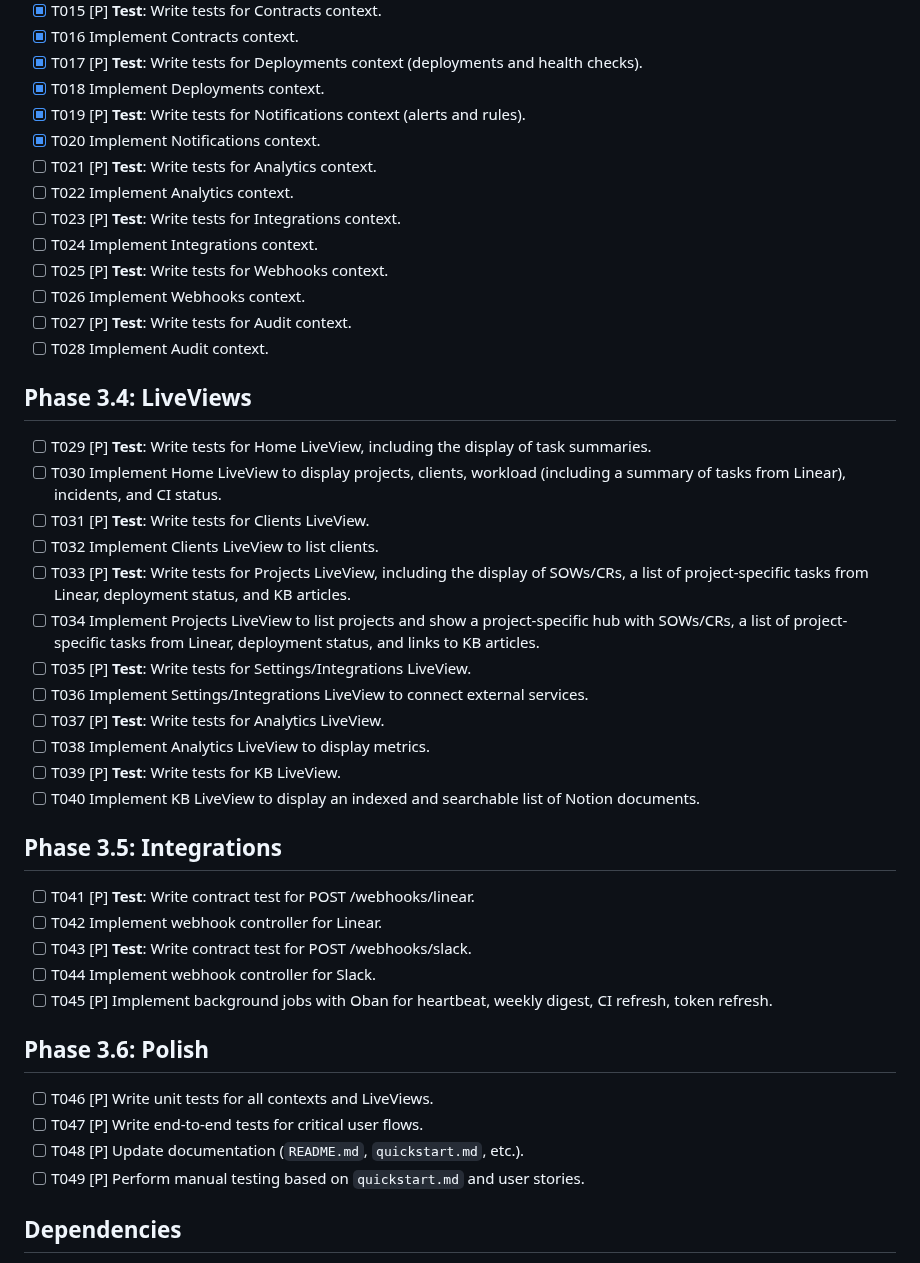
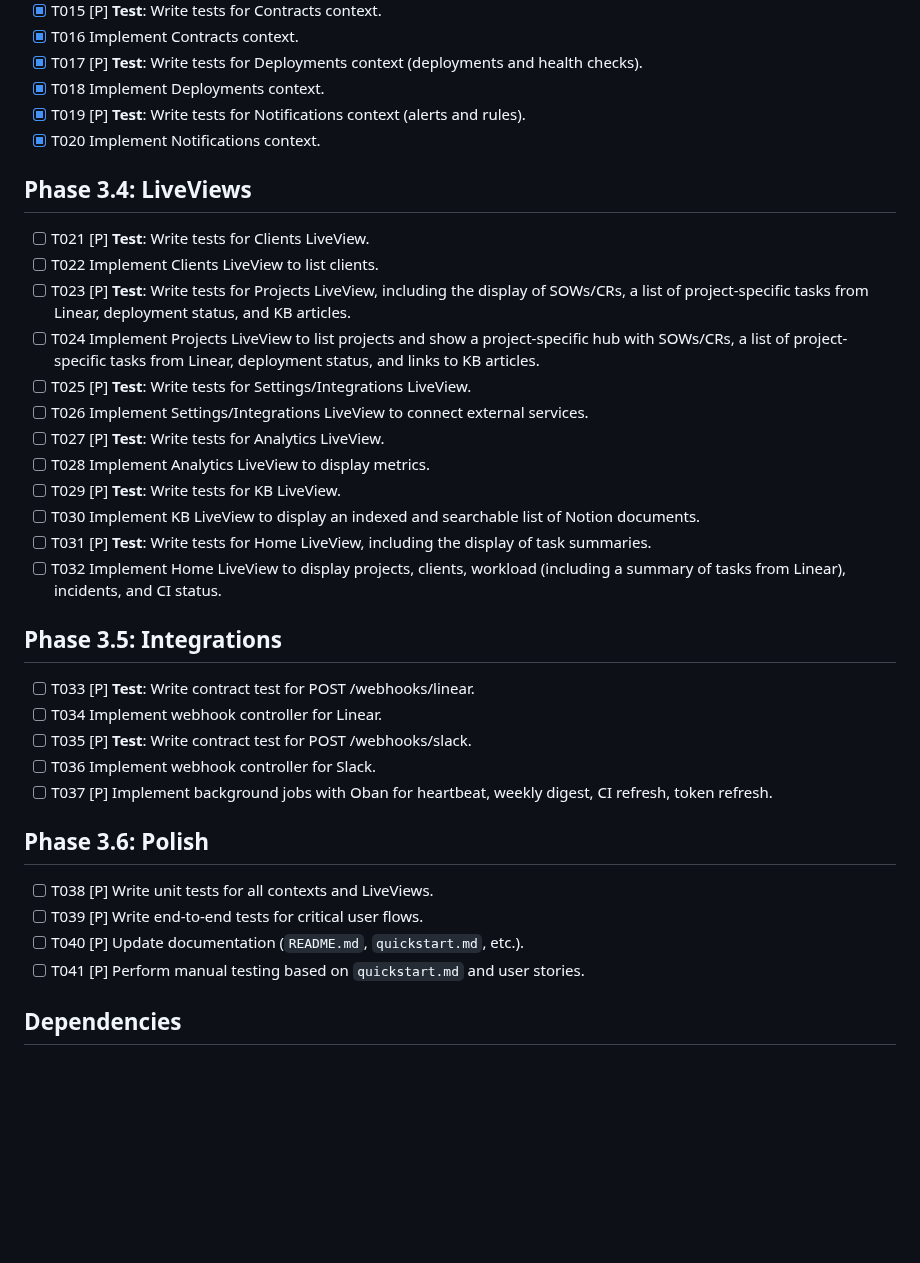
Before and after one commit to slickage/dashboard-ssd, a Markdown page: specs/001-dashboard-init/tasks.md, the part around the change. Rendered like a GitHub page; blank space fills up the shorter version.

Commit message:
docs(tasks): renumber tasks sequentially; defer analytics/integrations/webhooks/audit; move Home LiveView last

```diff
--- a/specs/001-dashboard-init/tasks.md
+++ b/specs/001-dashboard-init/tasks.md
@@ -31,41 +31,34 @@
 - [x] T018 Implement Deployments context.
 - [x] T019 [P] **Test**: Write tests for Notifications context (alerts and rules).
 - [x] T020 Implement Notifications context.
-- [ ] T021 [P] **Test**: Write tests for Analytics context.
-- [ ] T022 Implement Analytics context.
-- [ ] T023 [P] **Test**: Write tests for Integrations context.
-- [ ] T024 Implement Integrations context.
-- [ ] T025 [P] **Test**: Write tests for Webhooks context.
-- [ ] T026 Implement Webhooks context.
-- [ ] T027 [P] **Test**: Write tests for Audit context.
-- [ ] T028 Implement Audit context.
+<!-- Analytics/Integrations/Webhooks/Audit deferred from Phase 3.3; numbering continues in Phase 3.4+ -->
 
 ## Phase 3.4: LiveViews
-- [ ] T029 [P] **Test**: Write tests for Home LiveView, including the display of task summaries.
-- [ ] T030 Implement Home LiveView to display projects, clients, workload (including a summary of tasks from Linear), incidents, and CI status.
-- [ ] T031 [P] **Test**: Write tests for Clients LiveView.
-- [ ] T032 Implement Clients LiveView to list clients.
-- [ ] T033 [P] **Test**: Write tests for Projects LiveView, including the display of SOWs/CRs, a list of project-specific tasks from Linear, deployment status, and KB articles.
-- [ ] T034 Implement Projects LiveView to list projects and show a project-specific hub with SOWs/CRs, a list of project-specific tasks from Linear, deployment status, and links to KB articles.
-- [ ] T035 [P] **Test**: Write tests for Settings/Integrations LiveView.
-- [ ] T036 Implement Settings/Integrations LiveView to connect external services.
-- [ ] T037 [P] **Test**: Write tests for Analytics LiveView.
-- [ ] T038 Implement Analytics LiveView to display metrics.
-- [ ] T039 [P] **Test**: Write tests for KB LiveView.
-- [ ] T040 Implement KB LiveView to display an indexed and searchable list of Notion documents.
+- [ ] T021 [P] **Test**: Write tests for Clients LiveView.
+- [ ] T022 Implement Clients LiveView to list clients.
+- [ ] T023 [P] **Test**: Write tests for Projects LiveView, including the display of SOWs/CRs, a list of project-specific tasks from Linear, deployment status, and KB articles.
+- [ ] T024 Implement Projects LiveView to list projects and show a project-specific hub with SOWs/CRs, a list of project-specific tasks from Linear, deployment status, and links to KB articles.
+- [ ] T025 [P] **Test**: Write tests for Settings/Integrations LiveView.
+- [ ] T026 Implement Settings/Integrations LiveView to connect external services.
+- [ ] T027 [P] **Test**: Write tests for Analytics LiveView.
+- [ ] T028 Implement Analytics LiveView to display metrics.
+- [ ] T029 [P] **Test**: Write tests for KB LiveView.
+- [ ] T030 Implement KB LiveView to display an indexed and searchable list of Notion documents.
+- [ ] T031 [P] **Test**: Write tests for Home LiveView, including the display of task summaries.
+- [ ] T032 Implement Home LiveView to display projects, clients, workload (including a summary of tasks from Linear), incidents, and CI status.
 
 ## Phase 3.5: Integrations
-- [ ] T041 [P] **Test**: Write contract test for POST /webhooks/linear.
-- [ ] T042 Implement webhook controller for Linear.
-- [ ] T043 [P] **Test**: Write contract test for POST /webhooks/slack.
-- [ ] T044 Implement webhook controller for Slack.
-- [ ] T045 [P] Implement background jobs with Oban for heartbeat, weekly digest, CI refresh, token refresh.
+- [ ] T033 [P] **Test**: Write contract test for POST /webhooks/linear.
+- [ ] T034 Implement webhook controller for Linear.
+- [ ] T035 [P] **Test**: Write contract test for POST /webhooks/slack.
+- [ ] T036 Implement webhook controller for Slack.
+- [ ] T037 [P] Implement background jobs with Oban for heartbeat, weekly digest, CI refresh, token refresh.
 
 ## Phase 3.6: Polish
-- [ ] T046 [P] Write unit tests for all contexts and LiveViews.
-- [ ] T047 [P] Write end-to-end tests for critical user flows.
-- [ ] T048 [P] Update documentation (`README.md`, `quickstart.md`, etc.).
-- [ ] T049 [P] Perform manual testing based on `quickstart.md` and user stories.
+- [ ] T038 [P] Write unit tests for all contexts and LiveViews.
+- [ ] T039 [P] Write end-to-end tests for critical user flows.
+- [ ] T040 [P] Update documentation (`README.md`, `quickstart.md`, etc.).
+- [ ] T041 [P] Perform manual testing based on `quickstart.md` and user stories.
 
 ## Dependencies
 - Setup tasks (T001-T004) must be completed first.
```
